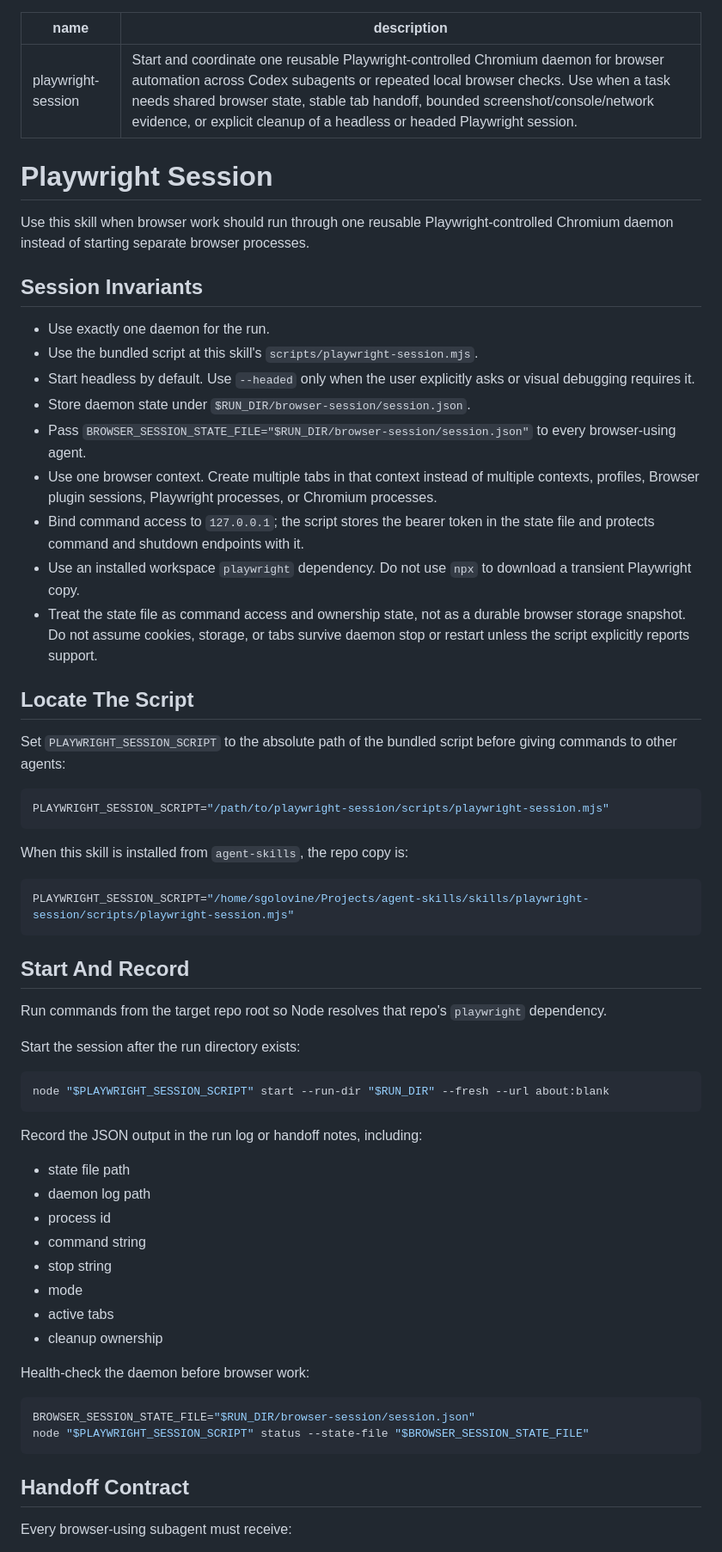
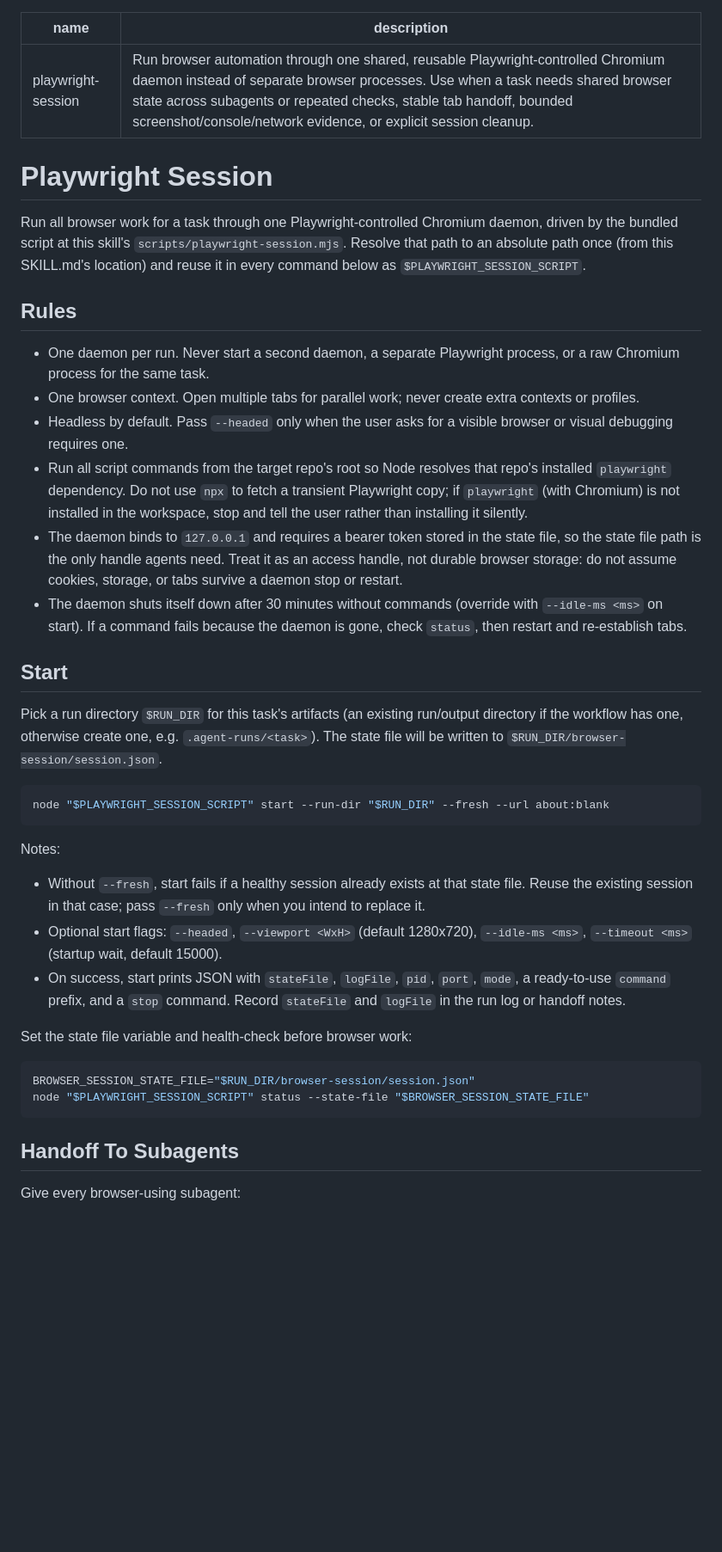
Before and after one commit to sgolovine/agent-skills, a Markdown page: skills/playwright-session/SKILL.md, the part around one of its changes. Shown at 86% size. GitHub-like rendering; blank space fills up the shorter version.

````diff
--- a/skills/playwright-session/SKILL.md
+++ b/skills/playwright-session/SKILL.md
@@ -1,67 +1,43 @@
 ---
 name: playwright-session
-description: Start and coordinate one reusable Playwright-controlled Chromium daemon for browser automation across Codex subagents or repeated local browser checks. Use when a task needs shared browser state, stable tab handoff, bounded screenshot/console/network evidence, or explicit cleanup of a headless or headed Playwright session.
+description: Run browser automation through one shared, reusable Playwright-controlled Chromium daemon instead of separate browser processes. Use when a task needs shared browser state across subagents or repeated checks, stable tab handoff, bounded screenshot/console/network evidence, or explicit session cleanup.
 ---
 
 # Playwright Session
 
-Use this skill when browser work should run through one reusable Playwright-controlled Chromium daemon instead of starting separate browser processes.
+Run all browser work for a task through one Playwright-controlled Chromium daemon, driven by the bundled script at this skill's `scripts/playwright-session.mjs`. Resolve that path to an absolute path once (from this SKILL.md's location) and reuse it in every command below as `$PLAYWRIGHT_SESSION_SCRIPT`.
 
-## Session Invariants
+## Rules
 
-- Use exactly one daemon for the run.
-- Use the bundled script at this skill's `scripts/playwright-session.mjs`.
-- Start headless by default. Use `--headed` only when the user explicitly asks or visual debugging requires it.
-- Store daemon state under `$RUN_DIR/browser-session/session.json`.
-- Pass `BROWSER_SESSION_STATE_FILE="$RUN_DIR/browser-session/session.json"` to every browser-using agent.
-- Use one browser context. Create multiple tabs in that context instead of multiple contexts, profiles, Browser plugin sessions, Playwright processes, or Chromium processes.
-- Bind command access to `127.0.0.1`; the script stores the bearer token in the state file and protects command and shutdown endpoints with it.
-- Use an installed workspace `playwright` dependency. Do not use `npx` to download a transient Playwright copy.
-- Treat the state file as command access and ownership state, not as a durable browser storage snapshot. Do not assume cookies, storage, or tabs survive daemon stop or restart unless the script explicitly reports support.
+- One daemon per run. Never start a second daemon, a separate Playwright process, or a raw Chromium process for the same task.
+- One browser context. Open multiple tabs for parallel work; never create extra contexts or profiles.
+- Headless by default. Pass `--headed` only when the user asks for a visible browser or visual debugging requires one.
+- Run all script commands from the target repo's root so Node resolves that repo's installed `playwright` dependency. Do not use `npx` to fetch a transient Playwright copy; if `playwright` (with Chromium) is not installed in the workspace, stop and tell the user rather than installing it silently.
+- The daemon binds to `127.0.0.1` and requires a bearer token stored in the state file, so the state file path is the only handle agents need. Treat it as an access handle, not durable browser storage: do not assume cookies, storage, or tabs survive a daemon stop or restart.
+- The daemon shuts itself down after 30 minutes without commands (override with `--idle-ms <ms>` on start). If a command fails because the daemon is gone, check `status`, then restart and re-establish tabs.
 
-## Locate The Script
+## Start
 
-Set `PLAYWRIGHT_SESSION_SCRIPT` to the absolute path of the bundled script before giving commands to other agents:
-
-```sh
-PLAYWRIGHT_SESSION_SCRIPT="/path/to/playwright-session/scripts/playwright-session.mjs"
-```
-
-When this skill is installed from `agent-skills`, the repo copy is:
-
-```sh
-PLAYWRIGHT_SESSION_SCRIPT="/home/sgolovine/Projects/agent-skills/skills/playwright-session/scripts/playwright-session.mjs"
-```
-
-## Start And Record
-
-Run commands from the target repo root so Node resolves that repo's `playwright` dependency.
-
-Start the session after the run directory exists:
+Pick a run directory `$RUN_DIR` for this task's artifacts (an existing run/output directory if the workflow has one, otherwise create one, e.g. `.agent-runs/<task>`). The state file will be written to `$RUN_DIR/browser-session/session.json`.
 
 ```sh
 node "$PLAYWRIGHT_SESSION_SCRIPT" start --run-dir "$RUN_DIR" --fresh --url about:blank
 ```
 
-Record the JSON output in the run log or handoff notes, including:
+Notes:
 
-- state file path
-- daemon log path
-- process id
-- command string
-- stop string
-- mode
-- active tabs
-- cleanup ownership
+- Without `--fresh`, start fails if a healthy session already exists at that state file. Reuse the existing session in that case; pass `--fresh` only when you intend to replace it.
+- Optional start flags: `--headed`, `--viewport <WxH>` (default 1280x720), `--idle-ms <ms>`, `--timeout <ms>` (startup wait, default 15000).
+- On success, start prints JSON with `stateFile`, `logFile`, `pid`, `port`, `mode`, a ready-to-use `command` prefix, and a `stop` command. Record `stateFile` and `logFile` in the run log or handoff notes.
 
-Health-check the daemon before browser work:
+Set the state file variable and health-check before browser work:
 
 ```sh
 BROWSER_SESSION_STATE_FILE="$RUN_DIR/browser-session/session.json"
 node "$PLAYWRIGHT_SESSION_SCRIPT" status --state-file "$BROWSER_SESSION_STATE_FILE"
 ```
 
-## Handoff Contract
+## Handoff To Subagents
 
-Every browser-using subagent must receive:
+Give every browser-using subagent:
 
````
Also changed, not shown: other parts of skills/playwright-session/SKILL.md (+26 -26 lines), skills/interactive-playwright-session/SKILL.md (+54 -81 lines).
